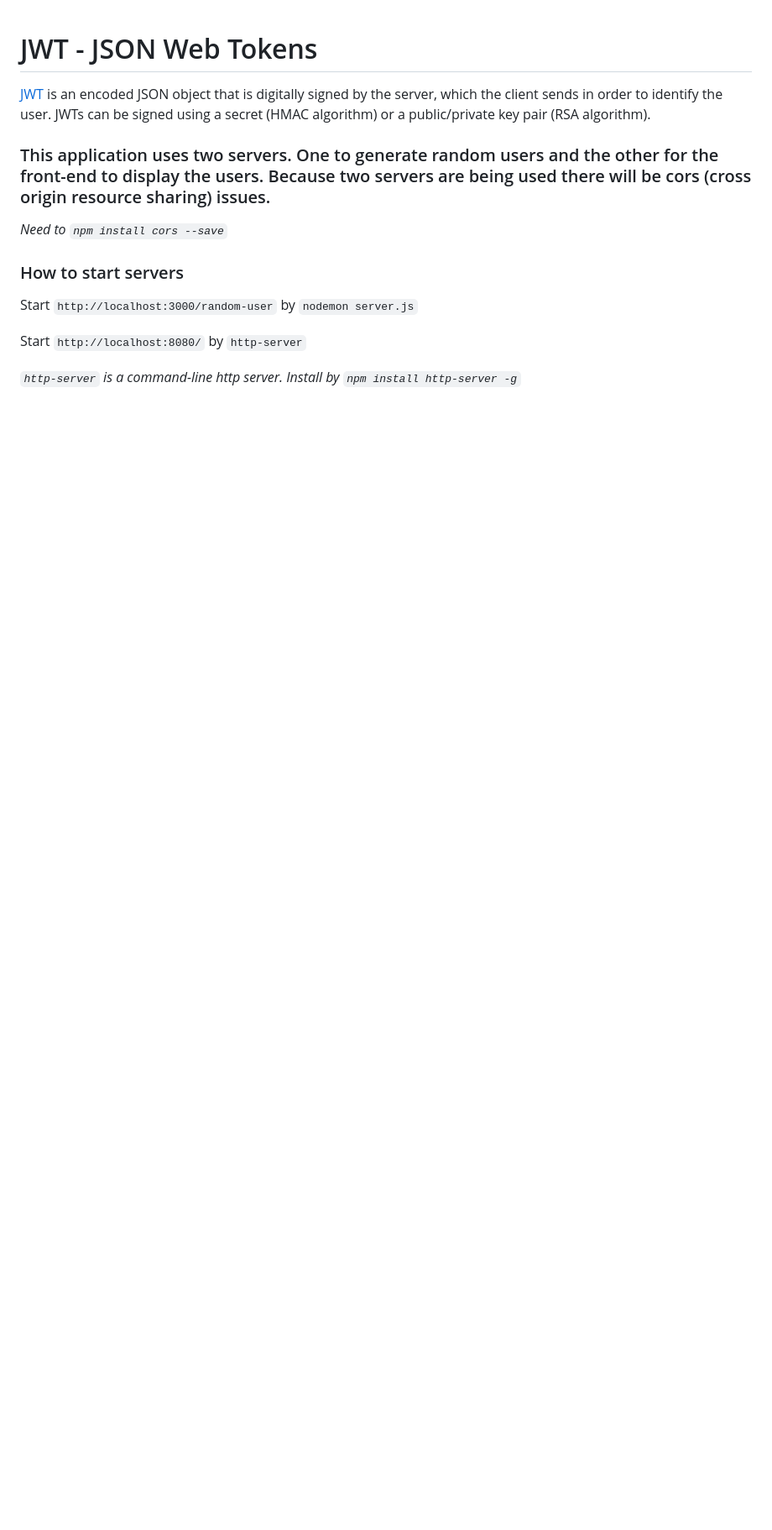
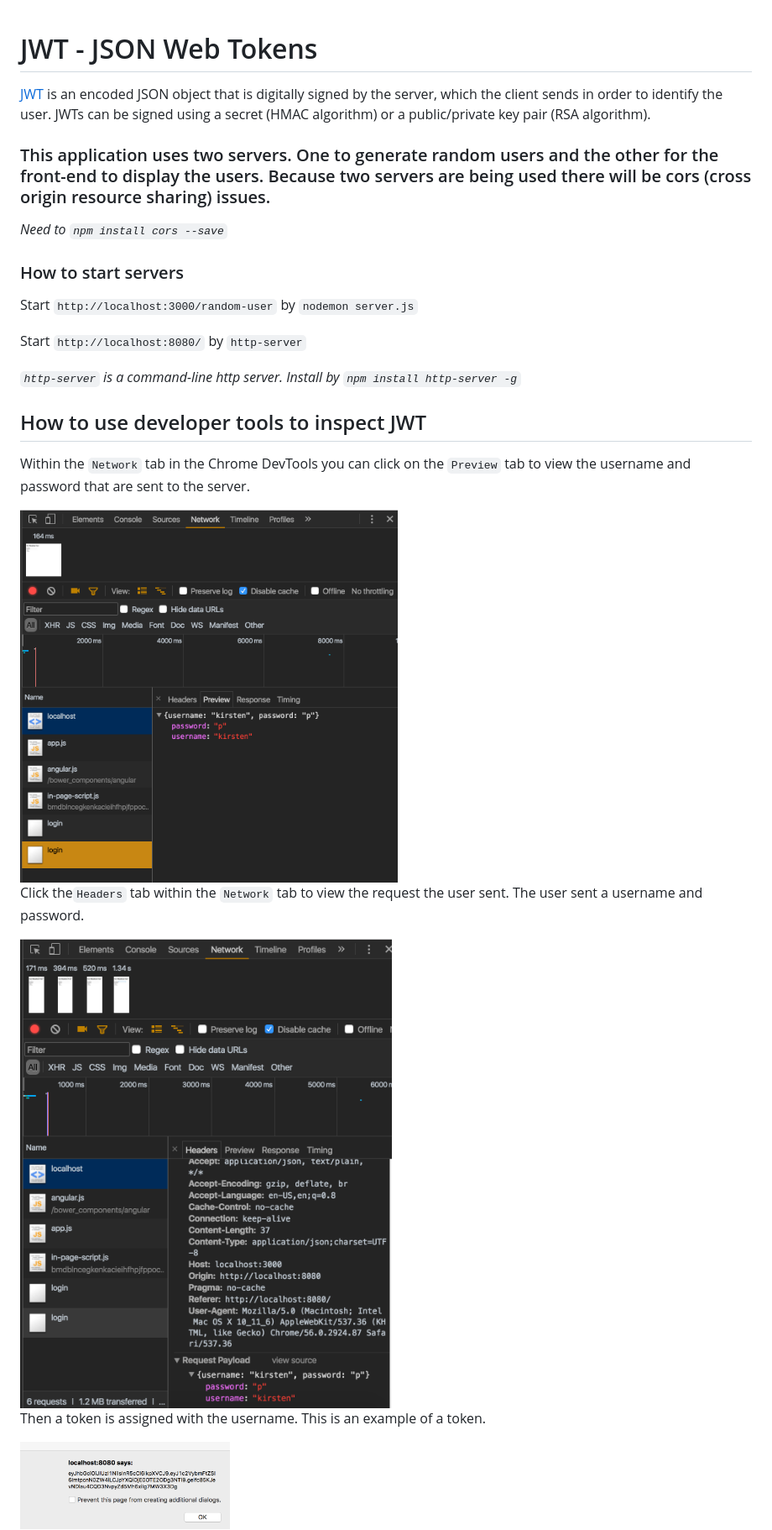
Before and after one commit to swanie21/jwt-json-web-tokens, a Markdown page: README.md, the part around the change printed below. Shown: that part at 84% size. Rendered like a GitHub page; pictures changed too: img/login-preview.png (added), img/request.png (added), img/token.png (added); blank space fills up the shorter version.

Commit message:
add jwt authentication with updated README.md

```diff
--- a/README.md
+++ b/README.md
@@ -13,3 +13,18 @@ Start `http://localhost:3000/random-user` by `nodemon server.js`
 Start `http://localhost:8080/` by `http-server`
 
 *`http-server` is a command-line http server. Install by `npm install http-server -g`*
+
+## How to use developer tools to inspect JWT
+
+Within the `Network` tab in the Chrome DevTools you can click on the `Preview` tab to view the username and password that are sent to the server.
+
+<img src="img/login-preview.png" alt="Chrome accessibility developer tools" height="600px" width="450px" />
+
+Click the`Headers` tab within the `Network` tab to view the request the user sent. The user sent a username and password.
+
+<img src="img/request.png" alt="Chrome accessibility developer tools" height="600px" width="450px" />
+
+Then a token is assigned with the username. This is an example of a token.
+
+<img src="img/token.png" alt="Chrome accessibility developer tools" height="100px" width="250px" />
+
```
Also changed, not shown: other parts of README.md (+3 -0 lines), img/response.png (added), 4 other files.
